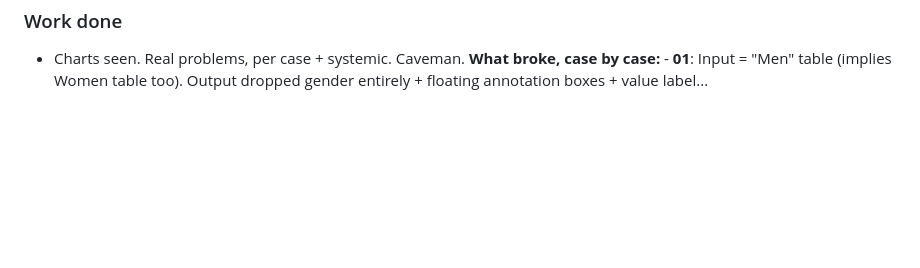
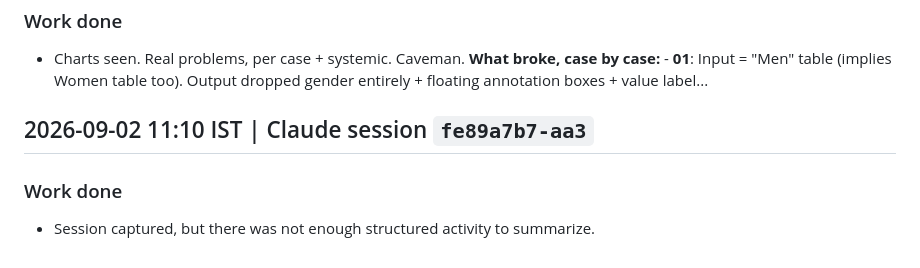
Before and after one commit to skthewimp/karthik-data-visualization-skill, a Markdown page: DEVLOG.md, the part around the change. Drawn GitHub-style; blank space fills up the shorter version.

Commit message:
docs: update devlog for Claude session fe89a7b7

```diff
--- a/DEVLOG.md
+++ b/DEVLOG.md
@@ -2055,3 +2055,11 @@ Building a workshop deck surfaced repeated misses that fed back into `karthik-po
 - Charts seen. Real problems, per case + systemic. Caveman. **What broke, case by case:** - **01**: Input = "Men" table (implies Women table too). Output dropped gender entirely + floating annotation boxes + value label...
 
 <!-- claude-session:0a6d0d5f-479c-4c3d-91d3-d56eafa5f0f9:end -->
+
+<!-- claude-session:fe89a7b7-aa35-431f-bc6b-22f18cfc2983:start -->
+## 2026-09-02 11:10 IST | Claude session `fe89a7b7-aa3`
+
+### Work done
+- Session captured, but there was not enough structured activity to summarize.
+
+<!-- claude-session:fe89a7b7-aa35-431f-bc6b-22f18cfc2983:end -->
```
